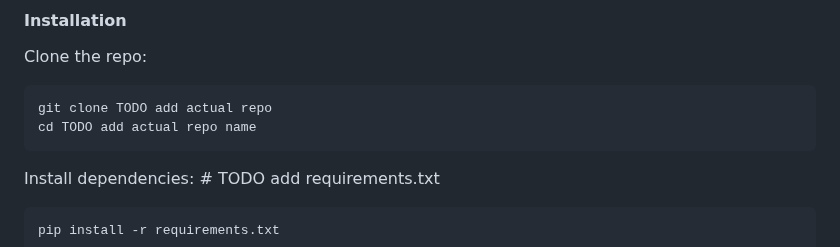
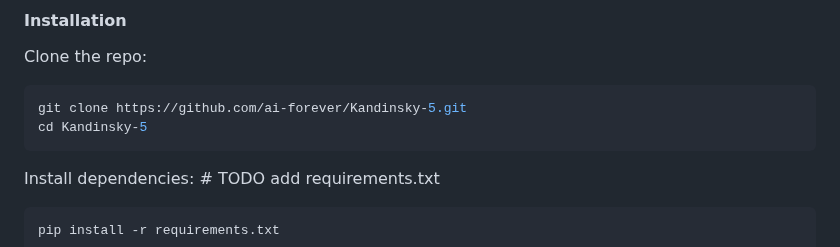
Before and after one commit to ai-forever/Kandinsky-5, a Markdown page: README.md, the part around the change. Drawn GitHub-style.

````diff
--- a/README.md
+++ b/README.md
@@ -156,8 +156,8 @@ The evaluation is based on the expanded prompts from the [Movie Gen benchmark](h
 #### Installation
 Clone the repo:
 ```sh
-git clone TODO add actual repo
-cd TODO add actual repo name
+git clone https://github.com/ai-forever/Kandinsky-5.git
+cd Kandinsky-5
 ```
 
 Install dependencies: # TODO add requirements.txt
````
